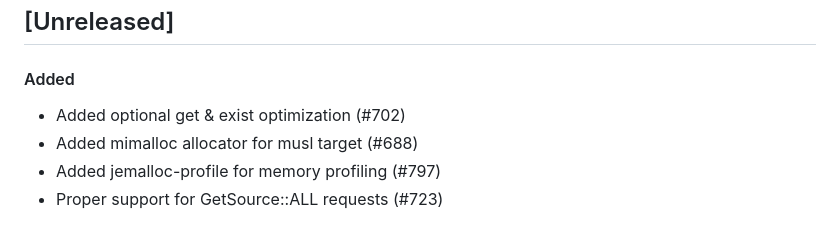
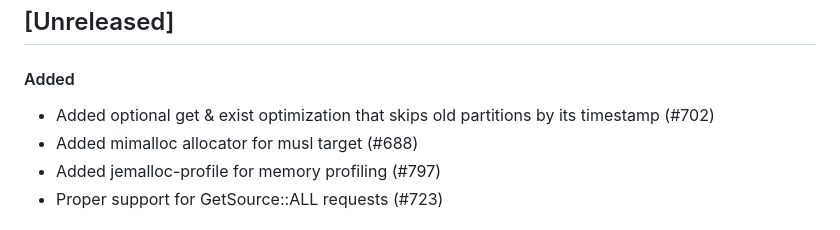
Before and after one commit to qoollo/bob, a Markdown page: CHANGELOG.md, the part around the change. Drawn GitHub-style.

```diff
--- a/CHANGELOG.md
+++ b/CHANGELOG.md
@@ -4,7 +4,7 @@ Bob versions changelog
 
 ## [Unreleased]
 #### Added
-- Added optional get & exist optimization (#702)
+- Added optional get & exist optimization that skips old partitions by its timestamp (#702)
 - Added mimalloc allocator for musl target (#688)
 - Added jemalloc-profile for memory profiling (#797)
 - Proper support for GetSource::ALL requests (#723)
```
